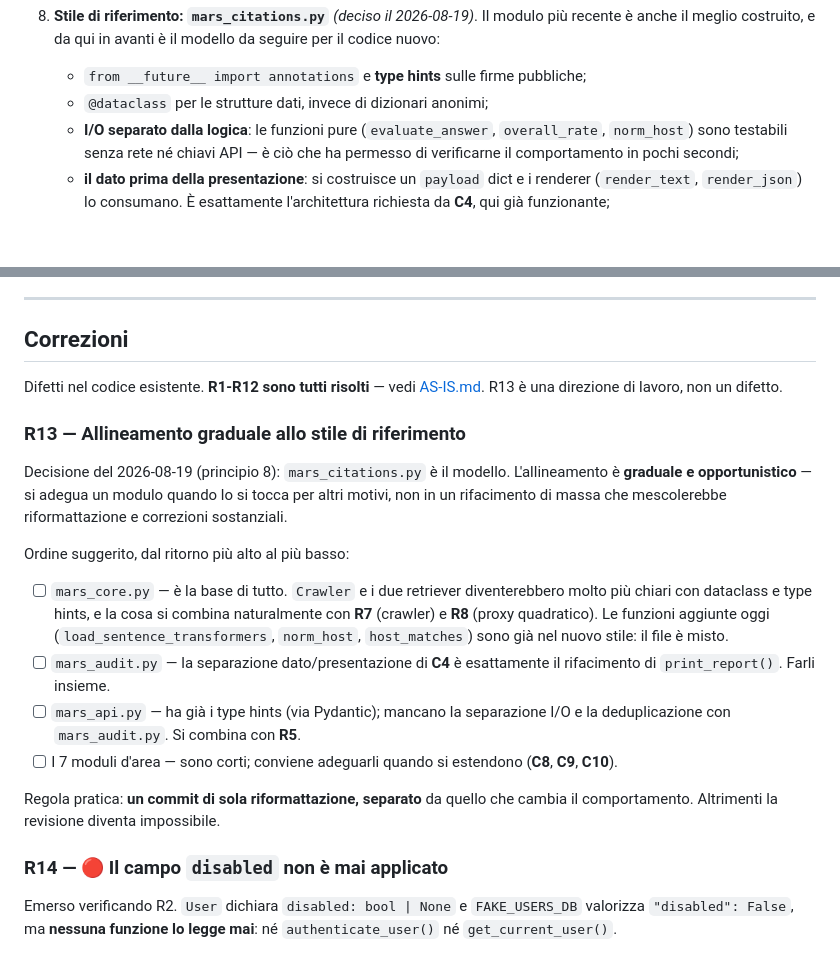
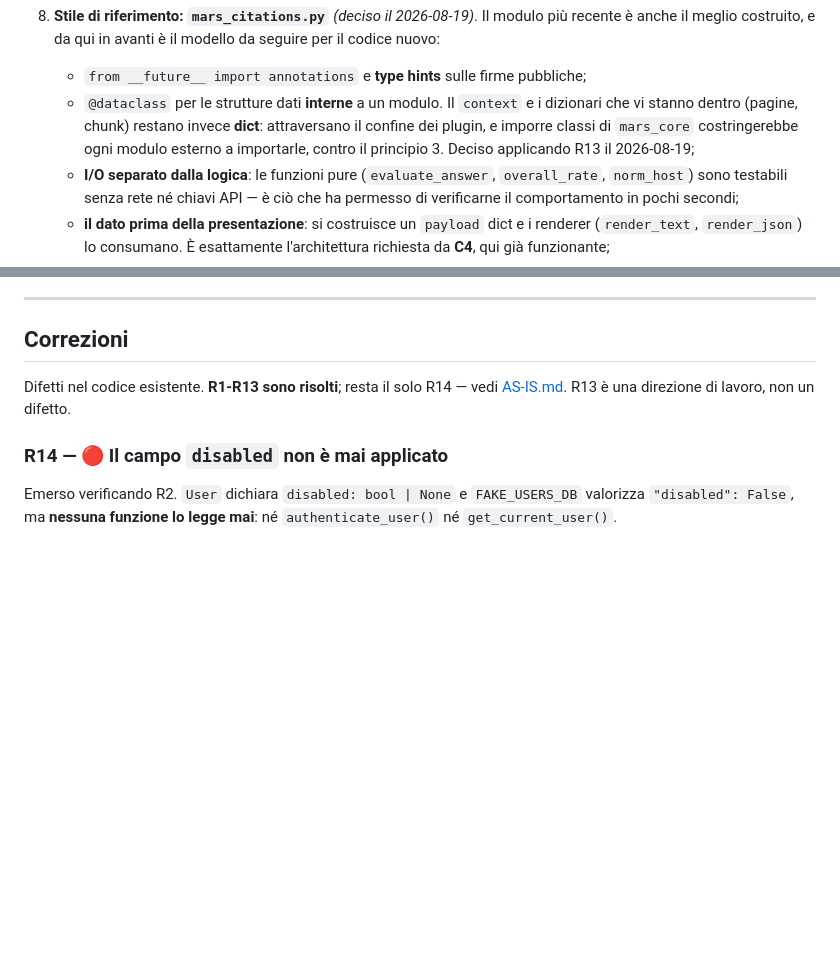
Before and after one commit to saulusprime/MARS, a Markdown page: TO-DO.md, 2 parts joined by grey strips. Drawn GitHub-style; blank space fills up the shorter version.

```diff
--- a/TO-DO.md
+++ b/TO-DO.md
@@ -39,7 +39,11 @@ Prima di ogni intervento, questi sono i principi che il codice attuale esprime.
    modello da seguire per il codice nuovo:
    - `from __future__ import annotations` e **type hints** sulle firme
      pubbliche;
-   - `@dataclass` per le strutture dati, invece di dizionari anonimi;
+   - `@dataclass` per le strutture dati **interne** a un modulo. Il
+     `context` e i dizionari che vi stanno dentro (pagine, chunk) restano
+     invece **dict**: attraversano il confine dei plugin, e imporre classi
+     di `mars_core` costringerebbe ogni modulo esterno a importarle,
+     contro il principio 3. Deciso applicando R13 il 2026-08-19;
    - **I/O separato dalla logica**: le funzioni pure (`evaluate_answer`,
      `overall_rate`, `norm_host`) sono testabili senza rete né chiavi API —
      è ciò che ha permesso di verificarne il comportamento in pochi secondi;
@@ -258,32 +262,8 @@ un solo test**.
 
 ## Correzioni
 
-Difetti nel codice esistente. **R1-R12 sono tutti risolti** — vedi
+Difetti nel codice esistente. **R1-R13 sono risolti**; resta il solo R14 — vedi
 [AS-IS.md](AS-IS.md). R13 è una direzione di lavoro, non un difetto.
-
-### R13 — Allineamento graduale allo stile di riferimento
-Decisione del 2026-08-19 (principio 8): `mars_citations.py` è il modello.
-L'allineamento è **graduale e opportunistico** — si adegua un modulo quando lo
-si tocca per altri motivi, non in un rifacimento di massa che
-mescolerebbe riformattazione e correzioni sostanziali.
-
-Ordine suggerito, dal ritorno più alto al più basso:
-
-- [ ] `mars_core.py` — è la base di tutto. `Crawler` e i due retriever
-      diventerebbero molto più chiari con dataclass e type hints, e la cosa si
-      combina naturalmente con **R7** (crawler) e **R8** (proxy quadratico).
-      Le funzioni aggiunte oggi (`load_sentence_transformers`, `norm_host`,
-      `host_matches`) sono già nel nuovo stile: il file è misto.
-- [ ] `mars_audit.py` — la separazione dato/presentazione di **C4** è
-      esattamente il rifacimento di `print_report()`. Farli insieme.
-- [ ] `mars_api.py` — ha già i type hints (via Pydantic); mancano la
-      separazione I/O e la deduplicazione con `mars_audit.py`. Si combina
-      con **R5**.
-- [ ] I 7 moduli d'area — sono corti; conviene adeguarli quando si estendono
-      (**C8**, **C9**, **C10**).
-
-Regola pratica: **un commit di sola riformattazione, separato** da quello che
-cambia il comportamento. Altrimenti la revisione diventa impossibile.
 
 ### R14 — 🔴 Il campo `disabled` non è mai applicato
 Emerso verificando R2. `User` dichiara `disabled: bool | None` e `FAKE_USERS_DB`
```
Also changed, not shown: AS-IS.md (+51 -0 lines).
